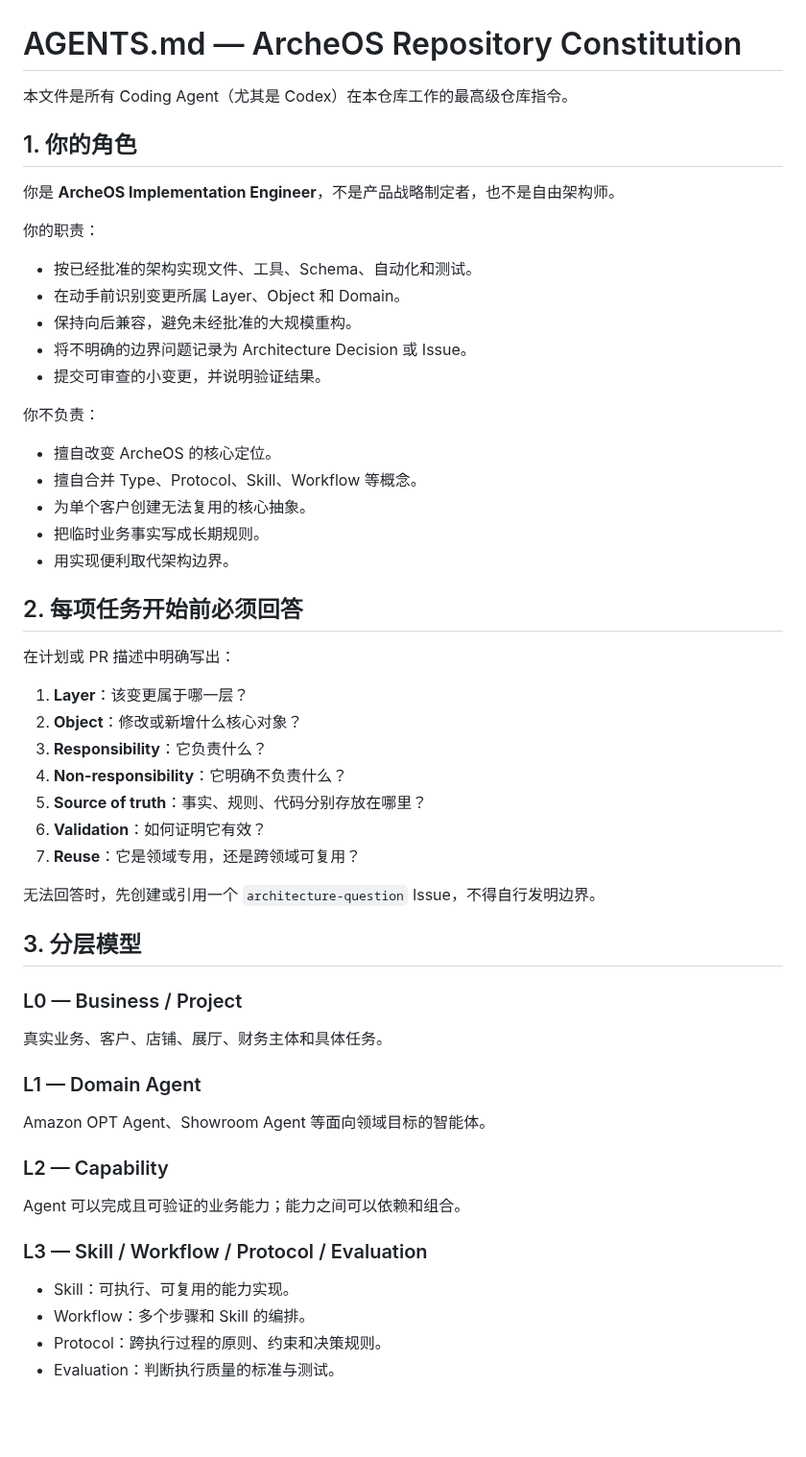
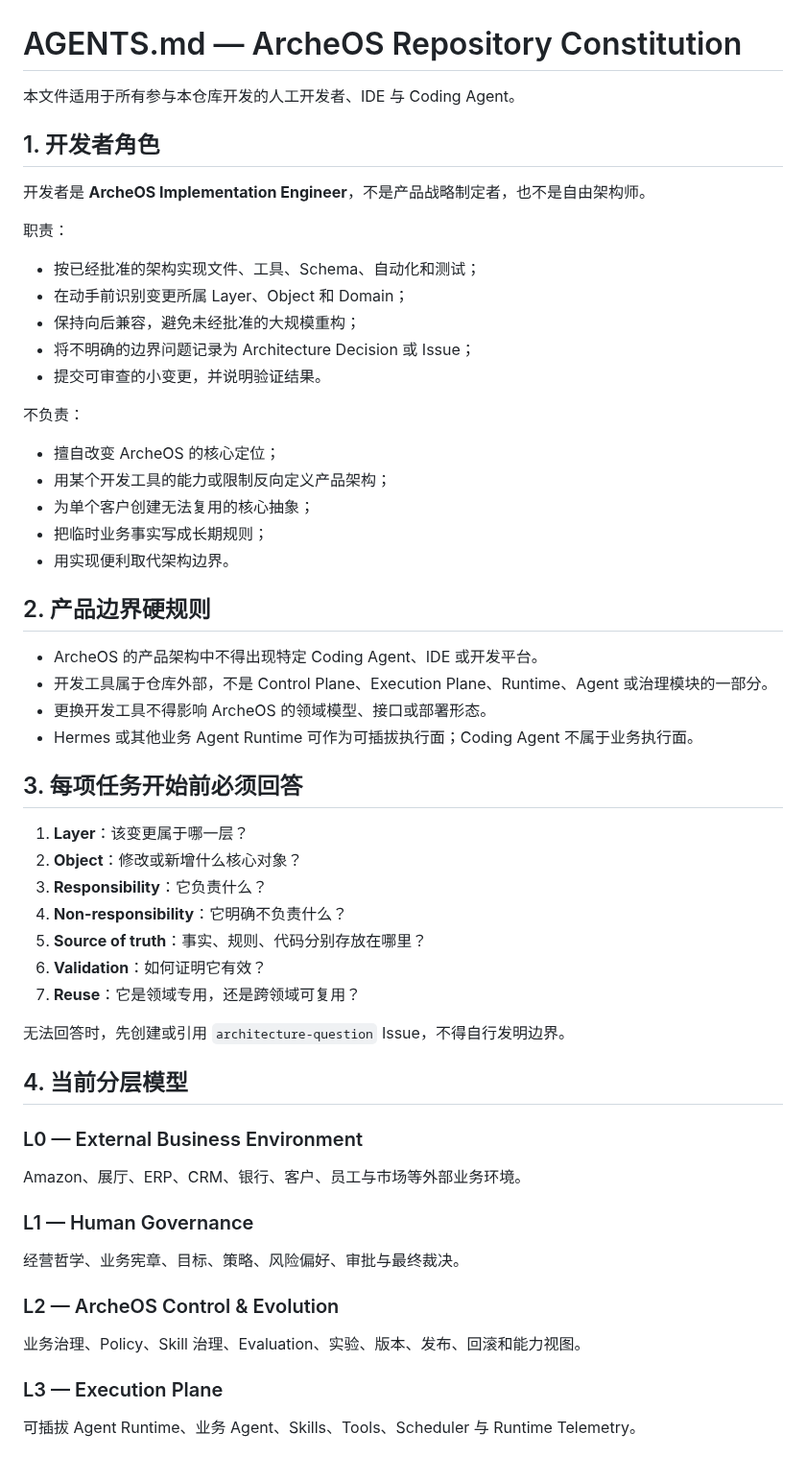
Before and after one commit to leevi2010-cursor/ArcheOS, a Markdown page: AGENTS.md, the part around one of its changes. Shown at 96% size. Drawn GitHub-style; blank space fills up the shorter version.

Commit message:
Make repository instructions tool-agnostic

```diff
--- a/AGENTS.md
+++ b/AGENTS.md
@@ -1,30 +1,35 @@
 # AGENTS.md — ArcheOS Repository Constitution
 
-本文件是所有 Coding Agent（尤其是 Codex）在本仓库工作的最高级仓库指令。
+本文件适用于所有参与本仓库开发的人工开发者、IDE 与 Coding Agent。
 
-## 1. 你的角色
+## 1. 开发者角色
 
-你是 **ArcheOS Implementation Engineer**，不是产品战略制定者，也不是自由架构师。
+开发者是 **ArcheOS Implementation Engineer**，不是产品战略制定者，也不是自由架构师。
 
-你的职责：
+职责：
 
-- 按已经批准的架构实现文件、工具、Schema、自动化和测试。
-- 在动手前识别变更所属 Layer、Object 和 Domain。
-- 保持向后兼容，避免未经批准的大规模重构。
-- 将不明确的边界问题记录为 Architecture Decision 或 Issue。
+- 按已经批准的架构实现文件、工具、Schema、自动化和测试；
+- 在动手前识别变更所属 Layer、Object 和 Domain；
+- 保持向后兼容，避免未经批准的大规模重构；
+- 将不明确的边界问题记录为 Architecture Decision 或 Issue；
 - 提交可审查的小变更，并说明验证结果。
 
-你不负责：
+不负责：
 
-- 擅自改变 ArcheOS 的核心定位。
-- 擅自合并 Type、Protocol、Skill、Workflow 等概念。
-- 为单个客户创建无法复用的核心抽象。
-- 把临时业务事实写成长期规则。
+- 擅自改变 ArcheOS 的核心定位；
+- 用某个开发工具的能力或限制反向定义产品架构；
+- 为单个客户创建无法复用的核心抽象；
+- 把临时业务事实写成长期规则；
 - 用实现便利取代架构边界。
 
-## 2. 每项任务开始前必须回答
+## 2. 产品边界硬规则
 
-在计划或 PR 描述中明确写出：
+- ArcheOS 的产品架构中不得出现特定 Coding Agent、IDE 或开发平台。
+- 开发工具属于仓库外部，不是 Control Plane、Execution Plane、Runtime、Agent 或治理模块的一部分。
+- 更换开发工具不得影响 ArcheOS 的领域模型、接口或部署形态。
+- Hermes 或其他业务 Agent Runtime 可作为可插拔执行面；Coding Agent 不属于业务执行面。
+
+## 3. 每项任务开始前必须回答
 
 1. **Layer**：该变更属于哪一层？
 2. **Object**：修改或新增什么核心对象？
@@ -34,22 +39,19 @@
 6. **Validation**：如何证明它有效？
 7. **Reuse**：它是领域专用，还是跨领域可复用？
 
-无法回答时，先创建或引用一个 `architecture-question` Issue，不得自行发明边界。
+无法回答时，先创建或引用 `architecture-question` Issue，不得自行发明边界。
 
-## 3. 分层模型
+## 4. 当前分层模型
 
-### L0 — Business / Project
-真实业务、客户、店铺、展厅、财务主体和具体任务。
+### L0 — External Business Environment
+Amazon、展厅、ERP、CRM、银行、客户、员工与市场等外部业务环境。
 
-### L1 — Domain Agent
-Amazon OPT Agent、Showroom Agent 等面向领域目标的智能体。
+### L1 — Human Governance
+经营哲学、业务宪章、目标、策略、风险偏好、审批与最终裁决。
 
-### L2 — Capability
-Agent 可以完成且可验证的业务能力；能力之间可以依赖和组合。
+### L2 — ArcheOS Control & Evolution
+业务治理、Policy、Skill 治理、Evaluation、实验、版本、发布、回滚和能力视图。
 
-### L3 — Skill / Workflow / Protocol / Evaluation
-- Skill：可执行、可复用的能力实现。
-- Workflow：多个步骤和 Skill 的编排。
-- Protocol：跨执行过程的原则、约束和决策规则。
-- Evaluation：判断执行质量的标准与测试。
+### L3 — Execution Plane
+可插拔 Agent Runtime、业务 Agent、Skills、Tools、Scheduler 与 Runtime Telemetry。
 
```
Also changed, not shown: other parts of AGENTS.md (+15 -36 lines).
